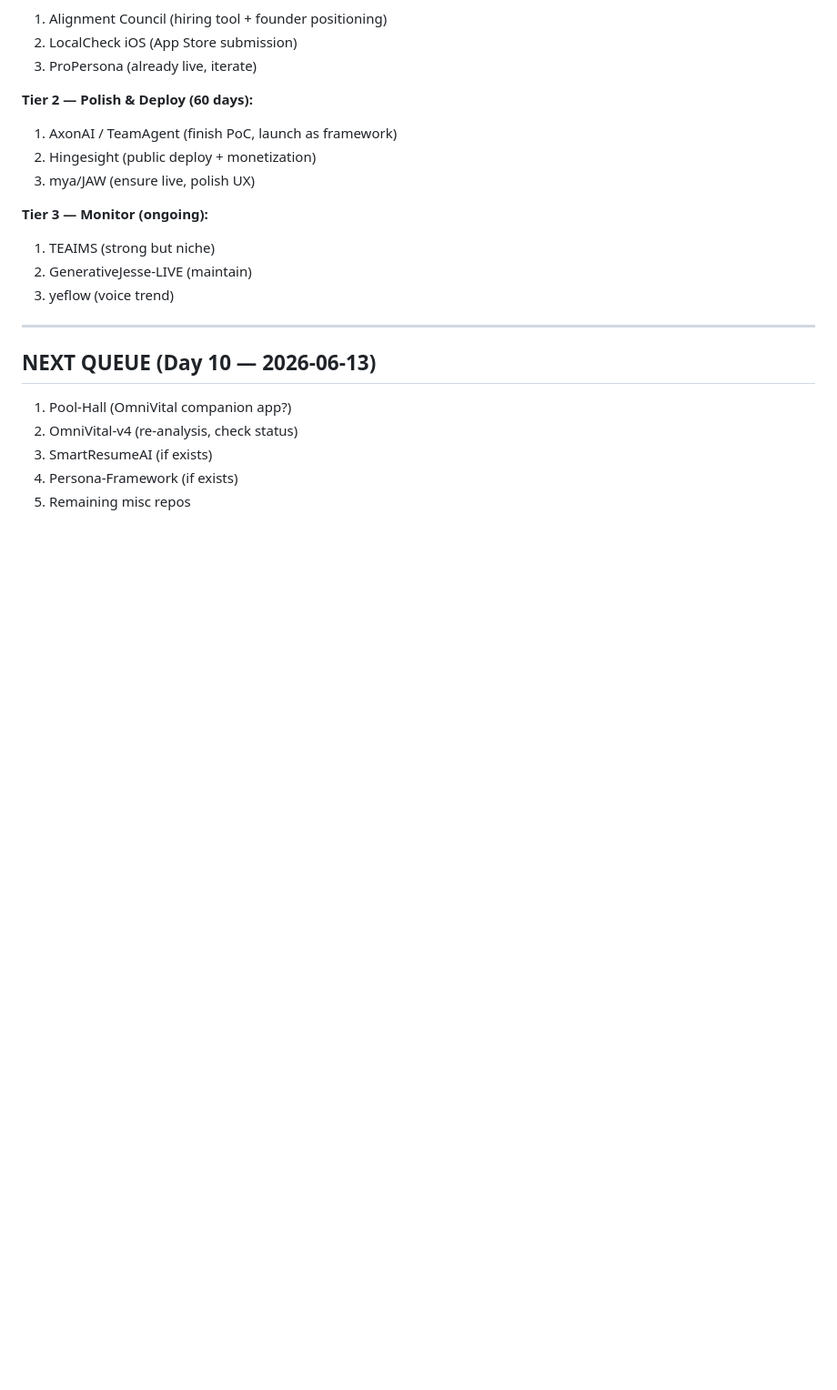
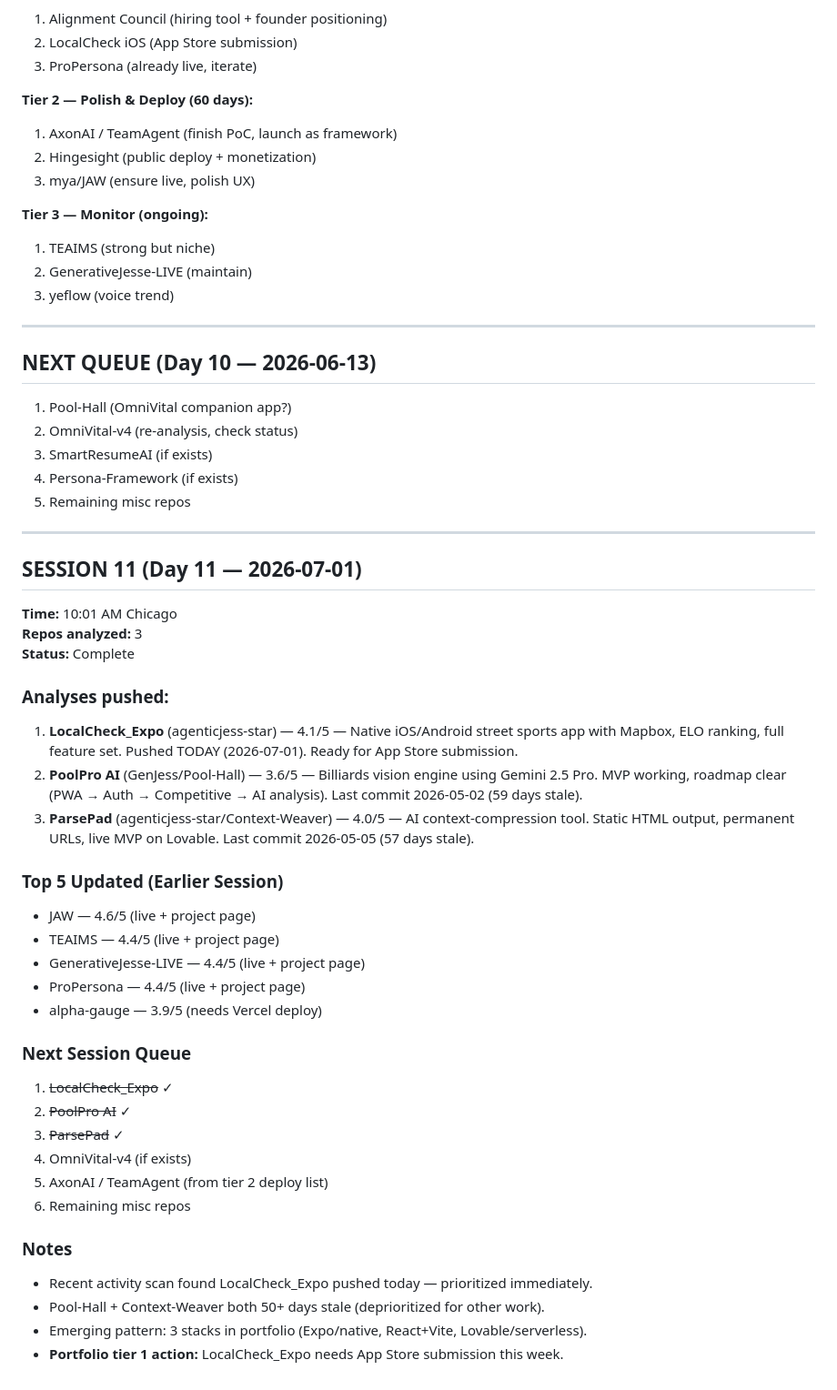
Before and after one commit to jGPT-Automated/repo-atlas, a Markdown page: meta/progress-log.md, the part around the change. Shown at 91% size. GitHub-like rendering; blank space fills up the shorter version.

Commit message:
session 11: LocalCheck_Expo, PoolPro AI, ParsePad

```diff
--- a/meta/progress-log.md
+++ b/meta/progress-log.md
@@ -103,3 +103,37 @@
 3. SmartResumeAI (if exists)
 4. Persona-Framework (if exists)
 5. Remaining misc repos
+
+---
+
+## SESSION 11 (Day 11 — 2026-07-01)
+
+**Time:** 10:01 AM Chicago
+**Repos analyzed:** 3
+**Status:** Complete
+
+### Analyses pushed:
+1. **LocalCheck_Expo** (agenticjess-star) — 4.1/5 — Native iOS/Android street sports app with Mapbox, ELO ranking, full feature set. Pushed TODAY (2026-07-01). Ready for App Store submission.
+2. **PoolPro AI** (GenJess/Pool-Hall) — 3.6/5 — Billiards vision engine using Gemini 2.5 Pro. MVP working, roadmap clear (PWA → Auth → Competitive → AI analysis). Last commit 2026-05-02 (59 days stale).
+3. **ParsePad** (agenticjess-star/Context-Weaver) — 4.0/5 — AI context-compression tool. Static HTML output, permanent URLs, live MVP on Lovable. Last commit 2026-05-05 (57 days stale).
+
+### Top 5 Updated (Earlier Session)
+- JAW — 4.6/5 (live + project page)
+- TEAIMS — 4.4/5 (live + project page)
+- GenerativeJesse-LIVE — 4.4/5 (live + project page)
+- ProPersona — 4.4/5 (live + project page)
+- alpha-gauge — 3.9/5 (needs Vercel deploy)
+
+### Next Session Queue
+1. ~~LocalCheck_Expo~~ ✓
+2. ~~PoolPro AI~~ ✓
+3. ~~ParsePad~~ ✓
+4. OmniVital-v4 (if exists)
+5. AxonAI / TeamAgent (from tier 2 deploy list)
+6. Remaining misc repos
+
+### Notes
+- Recent activity scan found LocalCheck_Expo pushed today — prioritized immediately.
+- Pool-Hall + Context-Weaver both 50+ days stale (deprioritized for other work).
+- Emerging pattern: 3 stacks in portfolio (Expo/native, React+Vite, Lovable/serverless).
+- **Portfolio tier 1 action:** LocalCheck_Expo needs App Store submission this week.
```
